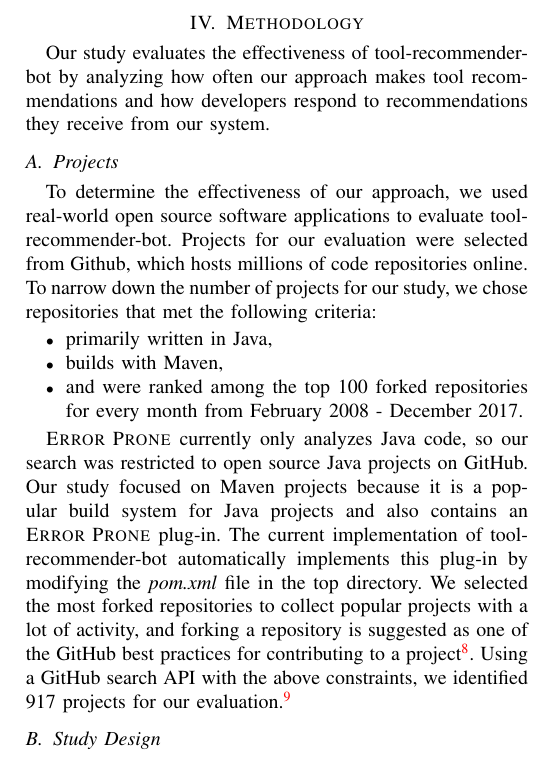
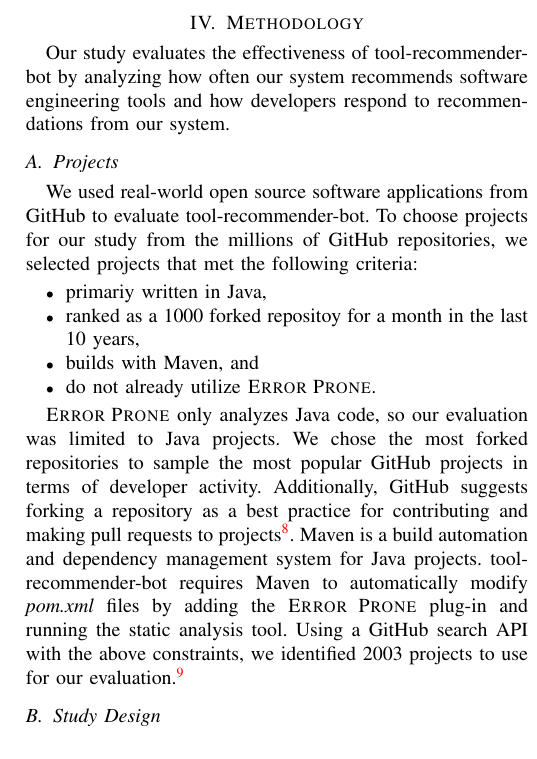
Before and after one commit to chbrown13/tool-recommender-bot, a LaTeX paper (paper/paper.tex): part of one column of page 4 of 6, cut so that both start at the same text. Compiled offline with pdfLaTeX; a missing font is replaced by an installed copy or a similar font; a LaTeX package or settings file that is missing is left out.

Commit message:
Updated project selection process in methodology

```diff
--- a/paper/paper.tex
+++ b/paper/paper.tex
@@ -128,19 +128,20 @@ To further increase adoption and use of static analysis tools, we only make a re
 
 \section{Methodology}
 
-Our study evaluates the effectiveness of \tool~by analyzing how often our approach makes tool recommendations and how developers respond to recommendations they receive from our system.
+Our study evaluates the effectiveness of \tool~by analyzing how often our system recommends software engineering tools and how developers respond to recommendations from our system.
 
 \subsection{Projects}
 
-To determine the effectiveness of our approach, we used real-world open source software applications to evaluate \tool. Projects for our evaluation were selected from Github, which hosts millions of code repositories online. To narrow down the number of projects for our study, we chose repositories that met the following criteria:
+We used real-world open source software applications from GitHub to evaluate \tool. To choose projects for our study from the millions of GitHub repositories, we selected projects that met the following criteria:
 
 \begin{itemize}
-\item primarily written in Java,
-\item builds with Maven,
-\item and were ranked among the top 100 forked repositories for every month from February 2008 - December 2017.
+\item primariy written in Java,
+\item ranked as a 1000 forked repositoy for a month in the last 10 years,
+\item builds with Maven, and
+\item do not already utilize \textsc{Error Prone}.
 \end{itemize}
 
-\textsc{Error Prone} currently only analyzes Java code, so our search was restricted to open source Java projects on GitHub. Our study focused on Maven projects because it is a popular build system for Java projects and also contains an \textsc{Error Prone} plug-in. The current implementation of \tool~automatically implements this plug-in by modifying the \textit{pom.xml} file in the top directory. We selected the most forked repositories to collect popular projects with a lot of activity, and forking a repository is suggested as one of the GitHub best practices for contributing to a project\footnote{https://guides.github.com/activities/forking/}. Using a GitHub search API with the above constraints, we identified 917 projects for our evaluation.\footnote{\url{https://docs.google.com/spreadsheets/d/1MRmVPiUeDlYMa0UODzMmFbGeYBbahzdeEv1YSgqC1oo/edit?usp=sharing}}
+\textsc{Error Prone} only analyzes Java code, so our evaluation was limited to Java projects. We chose the most forked repositories to sample the most popular GitHub projects in terms of developer activity. Additionally, GitHub suggests forking a repository as a best practice for contributing and making pull requests to projects\footnote{https://guides.github.com/activities/forking/}. Maven is a build automation and dependency management system for Java projects. \tool~requires Maven to automatically modify \textit{pom.xml} files by adding the \textsc{Error Prone} plug-in and running the static analysis tool. Using a GitHub search API with the above constraints, we identified 2003 projects to use for our evaluation.\footnote{\url{https://docs.google.com/spreadsheets/d/1MRmVPiUeDlYMa0UODzMmFbGeYBbahzdeEv1YSgqC1oo/edit?usp=sharing}}
 
 \subsection{Study Design}
 
```
Also changed, not shown: paper/paper.pdf, paper/paper.tex (4 more changed lines).
